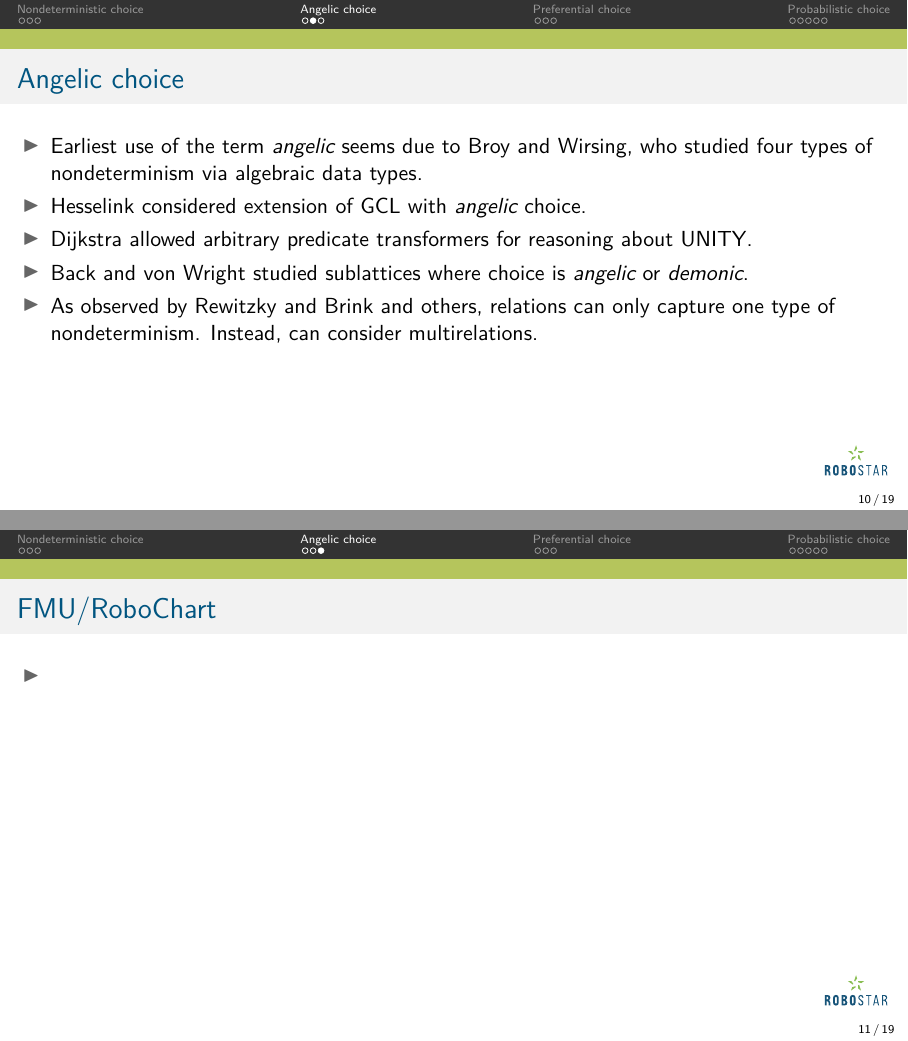
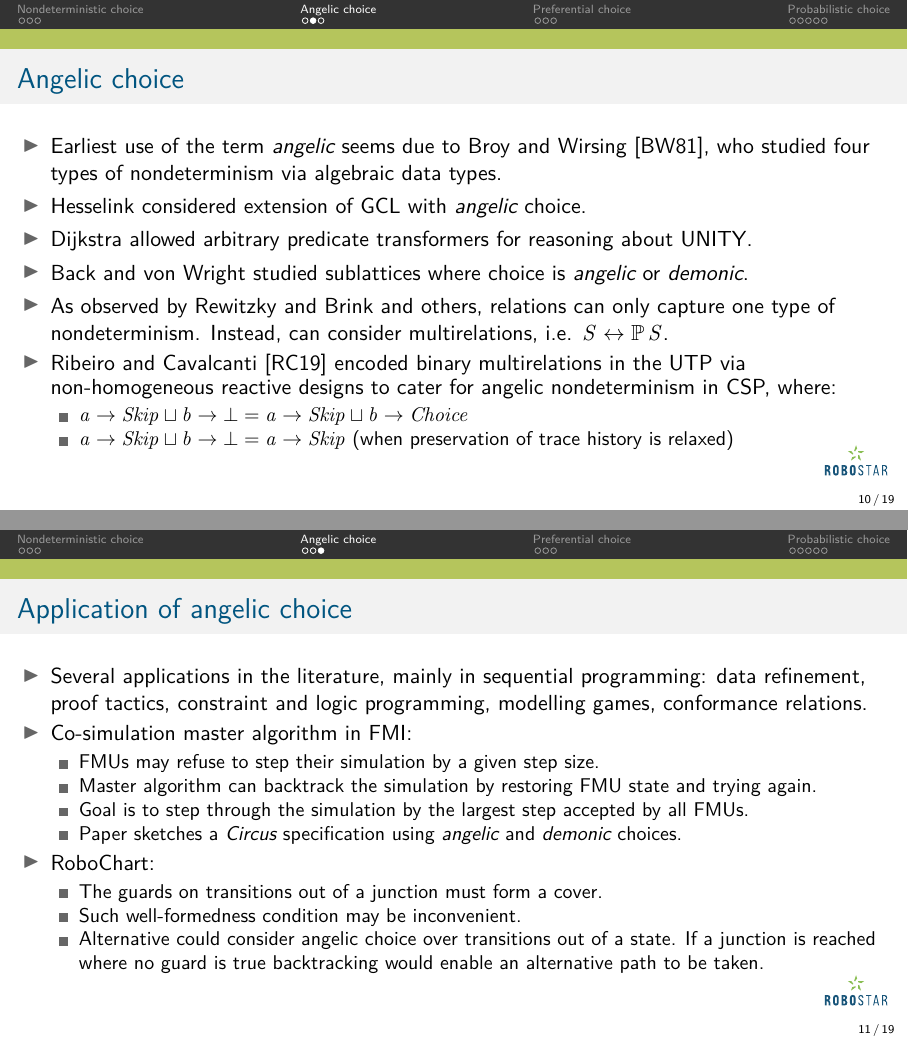
Before and after one commit to RandallYe/JWFS_presentation, LaTeX slides (main.tex): pages 14 and 15 of 38 before the commit and pages 16 and 17 of 40 after it, joined at a grey line. Compiled offline with pdfLaTeX; a missing font is replaced by an installed copy or a similar font; a LaTeX package or settings file that is missing is left out.

Commit message:
Updates from Overleaf

```diff
--- a/main.tex
+++ b/main.tex
@@ -96,6 +96,7 @@ dvipsnames,%
 
 %\titlegraphic{\includegraphics[align=c,width=4.2cm]{pics/UOY-Logo}\qquad\includegraphics[align=c,width=5.6cm]{pics/EPSRC_logo}}
 
+\def\Circus{{\sf\slshape Circus}}
 
 \begin{document}
 
@@ -327,17 +333,36 @@ dvipsnames,%
 \section{Angelic choice}
 \begin{frame}{Angelic choice}
     \begin{itemize}
-        \item Earliest use of the term \emph{angelic} seems due to Broy and Wirsing, who studied four types of nondeterminism via algebraic data types.
+        \item Earliest use of the term \emph{angelic} seems due to Broy and Wirsing~\cite{BroyW81}, who studied four types of nondeterminism via algebraic data types.
         \item Hesselink considered extension of GCL with \emph{angelic} choice.
         \item Dijkstra allowed arbitrary predicate transformers for reasoning about UNITY.
         \item Back and von Wright studied sublattices where choice is \emph{angelic} or \emph{demonic}.
-        \item As observed by Rewitzky and Brink and others, relations can only capture one type of nondeterminism. Instead, can consider multirelations.
+        \item As observed by Rewitzky and Brink and others, relations can only capture one type of nondeterminism. Instead, can consider multirelations, i.e. $S \rel \power S$.
+        %\item UTP relations, designs, isomorphic to conjunctive monotonic predicate transformers.
+        \item Ribeiro and Cavalcanti~\cite{RibeiroC19} encoded binary multirelations in the UTP via non-homogeneous reactive designs to cater for angelic nondeterminism in CSP, where:
+        \begin{itemize}
+            \item $a \then Skip \sqcup b \then \bot = a \then Skip \sqcup b \then Choice$
+            \item $a \then Skip \sqcup b \then \bot = a \then Skip$ (when preservation of trace history is relaxed)
+        \end{itemize}
     \end{itemize}
 \end{frame}
 
-\begin{frame}{FMU/RoboChart}
+\begin{frame}{Application of angelic choice}
     \begin{itemize}
-        \item
+        \item Several applications in the literature, mainly in sequential programming: data refinement, proof tactics, constraint and logic programming, modelling games, conformance relations.
+        \item Co-simulation master algorithm in FMI:
+        \begin{itemize}
+            \item FMUs may refuse to step their simulation by a given step size.
+            \item Master algorithm can backtrack the simulation by restoring FMU state and trying again.
+            \item Goal is to step through the simulation by the largest step accepted by all FMUs.
+            \item Paper sketches a \Circus~specification using \emph{angelic} and \emph{demonic} choices.
+        \end{itemize}
+        \item RoboChart:
+        \begin{itemize}
+            \item The guards on transitions out of a junction must form a cover.
+            \item Such well-formedness condition may be inconvenient.
+            \item Alternative could consider angelic choice over transitions out of a state. If a junction is reached where no guard is true backtracking would enable an alternative path to be taken.
+        \end{itemize}
     \end{itemize}
 \end{frame}
 
```
Also changed, not shown: main.tex (19 more changed lines).
